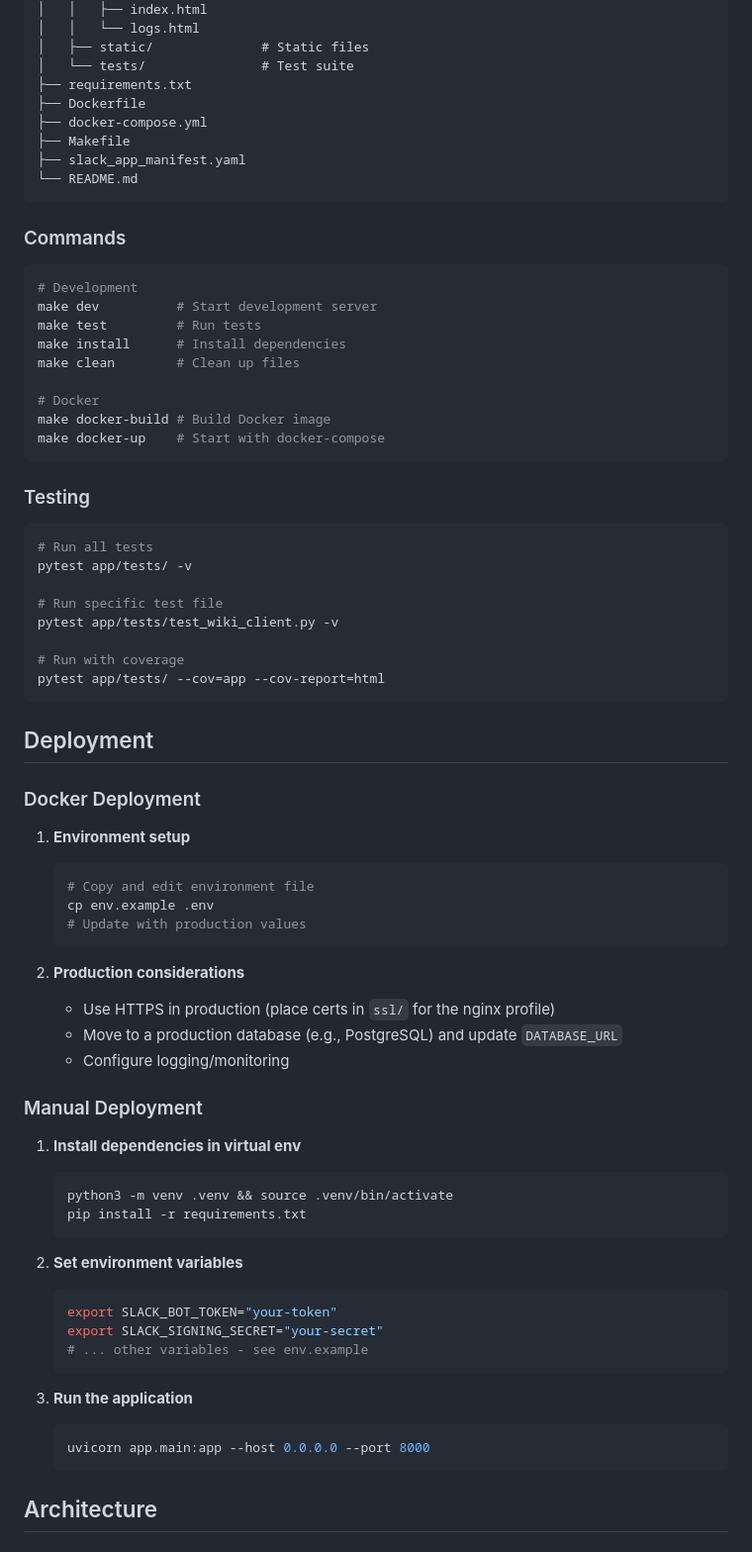
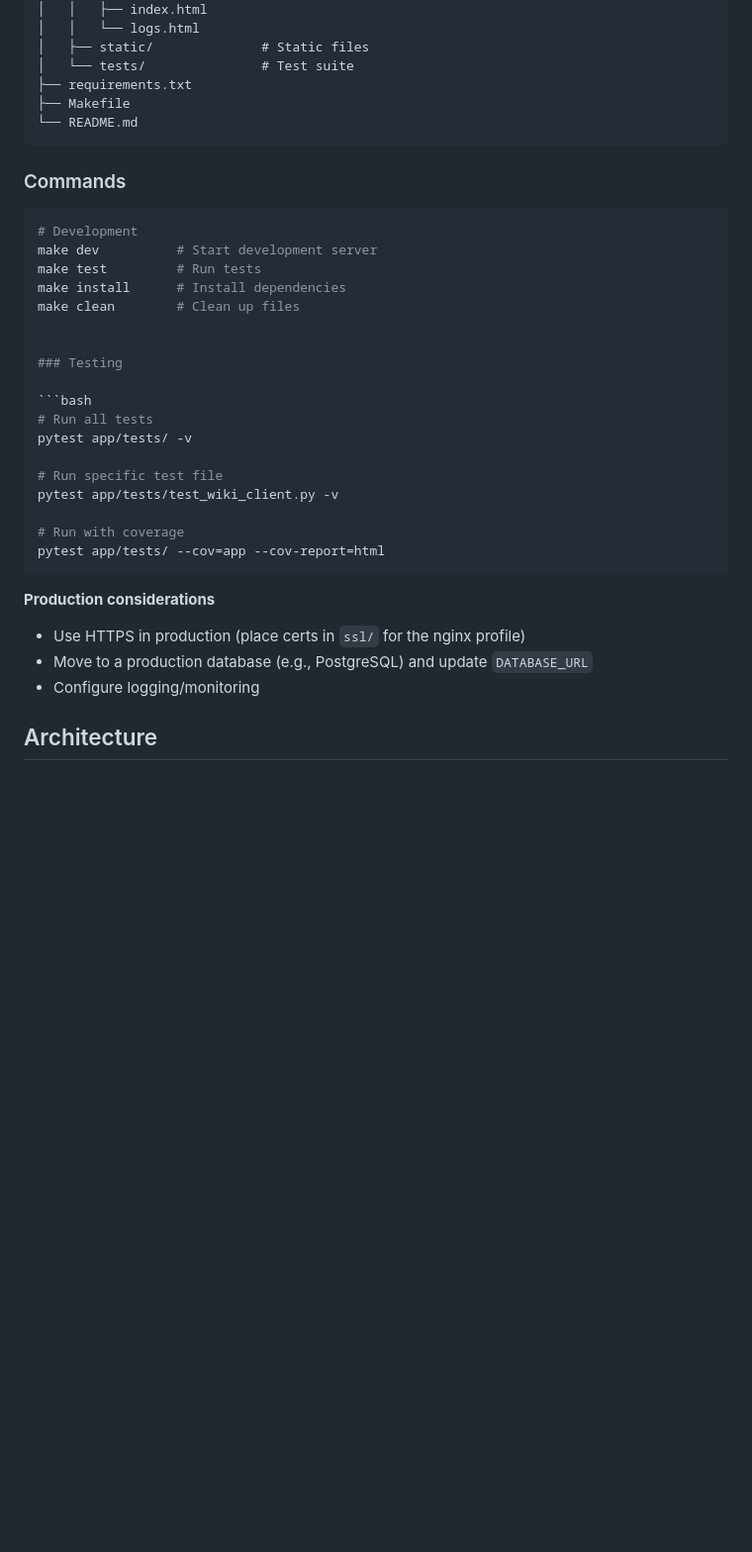
Before and after one commit to dannybowers45/wiki-slackbot, a Markdown page: README.md, the part around one of its changes. Shown at 99% size. GitHub-like rendering; blank space fills up the shorter version.

````diff
--- a/README.md
+++ b/README.md
@@ -199,10 +163,7 @@ wikipedia-slackbot/
 │   ├── static/              # Static files
 │   └── tests/               # Test suite
 ├── requirements.txt
-├── Dockerfile
-├── docker-compose.yml
 ├── Makefile
-├── slack_app_manifest.yaml
 └── README.md
 ```
 
@@ -215,10 +176,6 @@ make test         # Run tests
 make install      # Install dependencies
 make clean        # Clean up files
 
-# Docker
-make docker-build # Build Docker image
-make docker-up    # Start with docker-compose
-```
 
 ### Testing
 
@@ -233,41 +190,12 @@ pytest app/tests/test_wiki_client.py -v
 pytest app/tests/ --cov=app --cov-report=html
 ```
 
-## Deployment
 
-### Docker Deployment
-
-1. **Environment setup**
-   ```bash
-   # Copy and edit environment file
-   cp env.example .env
-   # Update with production values
-   ```
-
-2. **Production considerations**
+**Production considerations**
    - Use HTTPS in production (place certs in `ssl/` for the nginx profile)
    - Move to a production database (e.g., PostgreSQL) and update `DATABASE_URL`
    - Configure logging/monitoring
 
-### Manual Deployment
-
-1. **Install dependencies in virtual env**
-   ```bash
-   python3 -m venv .venv && source .venv/bin/activate
-   pip install -r requirements.txt
-   ```
-
-2. **Set environment variables**
-   ```bash
-   export SLACK_BOT_TOKEN="your-token"
-   export SLACK_SIGNING_SECRET="your-secret"
-   # ... other variables - see env.example
-   ```
-
-3. **Run the application**
-   ```bash
-   uvicorn app.main:app --host 0.0.0.0 --port 8000
-   ```
 
 ## Architecture
 
````
Also changed, not shown: other parts of README.md (+32 -68 lines).
